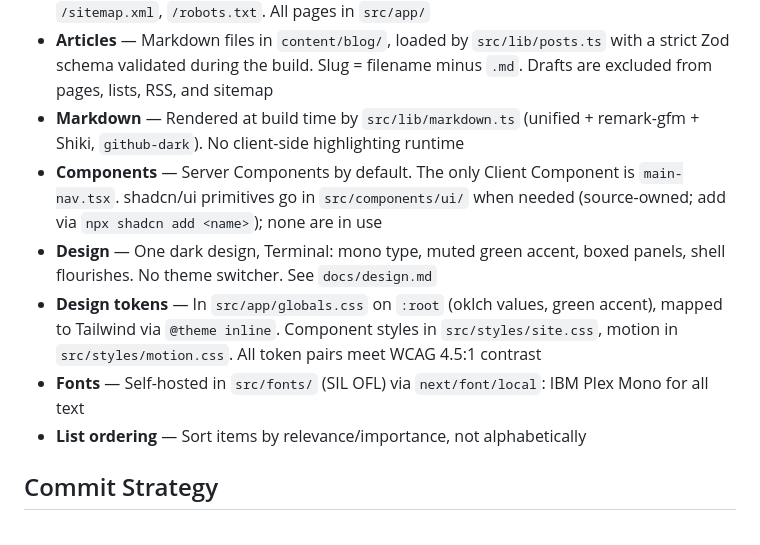
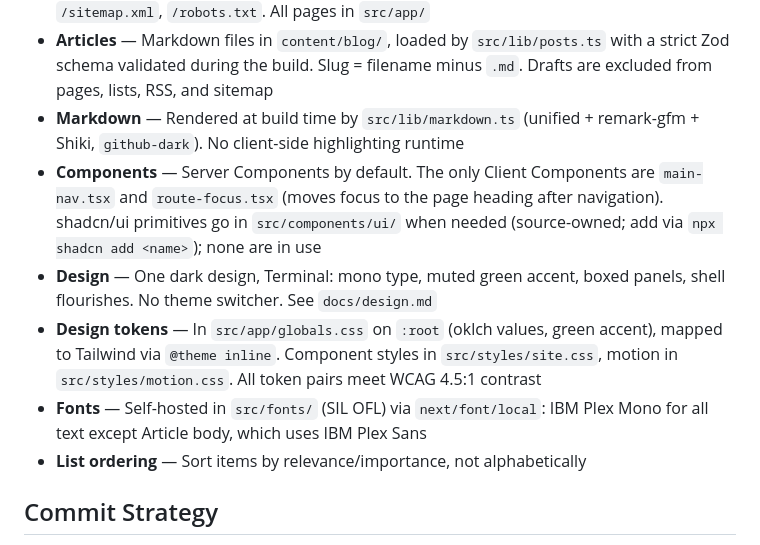
Before and after one commit to marco-machado/marcomachado-dev, a Markdown page: CLAUDE.md, the part around the change. Drawn GitHub-style.

```diff
--- a/CLAUDE.md
+++ b/CLAUDE.md
@@ -32,10 +32,10 @@ Personal blog and portfolio built with Next.js (App Router, static export), Reac
 - **Routes** — `/`, `/about`, `/uses`, `/ai-tools`, `/blog`, `/blog/[slug]`, plus generated `/rss.xml`, `/sitemap.xml`, `/robots.txt`. All pages in `src/app/`
 - **Articles** — Markdown files in `content/blog/`, loaded by `src/lib/posts.ts` with a strict Zod schema validated during the build. Slug = filename minus `.md`. Drafts are excluded from pages, lists, RSS, and sitemap
 - **Markdown** — Rendered at build time by `src/lib/markdown.ts` (unified + remark-gfm + Shiki, `github-dark`). No client-side highlighting runtime
-- **Components** — Server Components by default. The only Client Component is `main-nav.tsx`. shadcn/ui primitives go in `src/components/ui/` when needed (source-owned; add via `npx shadcn add <name>`); none are in use
+- **Components** — Server Components by default. The only Client Components are `main-nav.tsx` and `route-focus.tsx` (moves focus to the page heading after navigation). shadcn/ui primitives go in `src/components/ui/` when needed (source-owned; add via `npx shadcn add <name>`); none are in use
 - **Design** — One dark design, Terminal: mono type, muted green accent, boxed panels, shell flourishes. No theme switcher. See `docs/design.md`
 - **Design tokens** — In `src/app/globals.css` on `:root` (oklch values, green accent), mapped to Tailwind via `@theme inline`. Component styles in `src/styles/site.css`, motion in `src/styles/motion.css`. All token pairs meet WCAG 4.5:1 contrast
-- **Fonts** — Self-hosted in `src/fonts/` (SIL OFL) via `next/font/local`: IBM Plex Mono for all text
+- **Fonts** — Self-hosted in `src/fonts/` (SIL OFL) via `next/font/local`: IBM Plex Mono for all text except Article body, which uses IBM Plex Sans
 - **List ordering** — Sort items by relevance/importance, not alphabetically
 
 ## Commit Strategy
```
Also changed, not shown: docs/design.md (+8 -3 lines).
